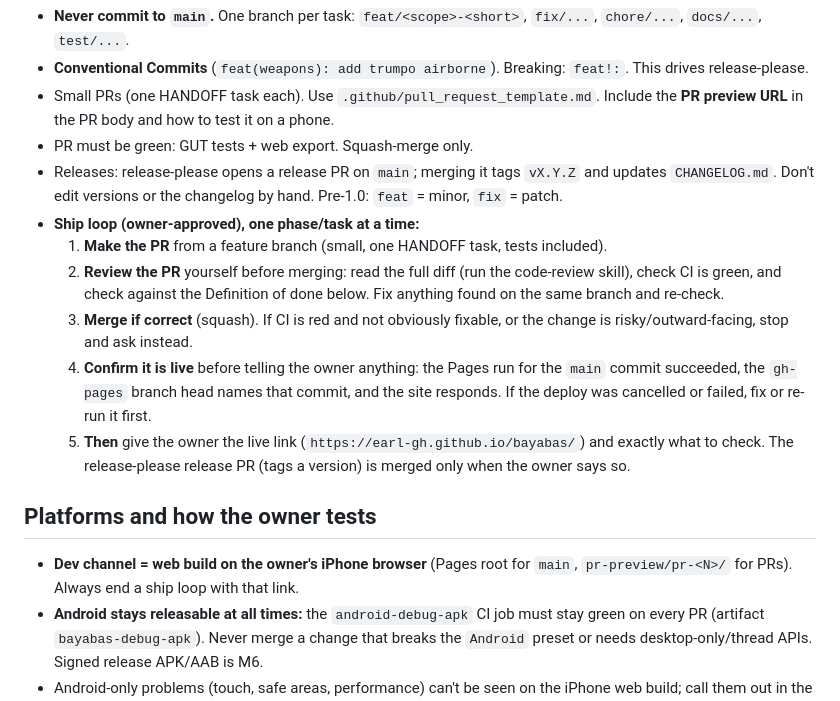
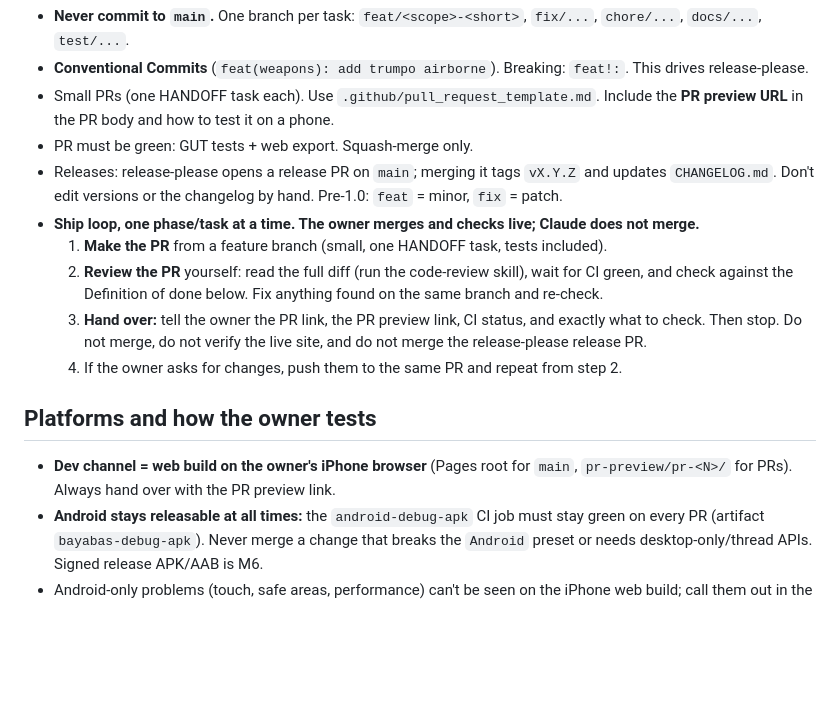
Before and after one commit to earl-gh/bayabas, a Markdown page: CLAUDE.md, the part around the change. GitHub-like rendering; blank space fills up the shorter version.

Commit message:
docs: owner merges and checks live; Claude makes and reviews the PR
Co-Authored-By: Claude Sonnet 5.5 <noreply@anthropic.com>
Claude-Session: https://claude.ai/code/session_01Vpde5vHZTWw1h4wGUTJzwu

```diff
--- a/CLAUDE.md
+++ b/CLAUDE.md
@@ -29,16 +29,14 @@ assets/{models,textures,audio,icons,fonts}   server/   tests/{unit,integration}
 - Small PRs (one HANDOFF task each). Use `.github/pull_request_template.md`. Include the **PR preview URL** in the PR body and how to test it on a phone.
 - PR must be green: GUT tests + web export. Squash-merge only.
 - Releases: release-please opens a release PR on `main`; merging it tags `vX.Y.Z` and updates `CHANGELOG.md`. Don't edit versions or the changelog by hand. Pre-1.0: `feat` = minor, `fix` = patch.
-- **Ship loop (owner-approved), one phase/task at a time:**
+- **Ship loop, one phase/task at a time. The owner merges and checks live; Claude does not merge.**
   1. **Make the PR** from a feature branch (small, one HANDOFF task, tests included).
-  2. **Review the PR** yourself before merging: read the full diff (run the code-review skill), check CI is green, and check against the Definition of done below. Fix anything found on the same branch and re-check.
-  3. **Merge if correct** (squash). If CI is red and not obviously fixable, or the change is risky/outward-facing, stop and ask instead.
-  4. **Confirm it is live** before telling the owner anything: the Pages run for the `main` commit succeeded, the `gh-pages` branch head names that commit, and the site responds. If the deploy was cancelled or failed, fix or re-run it first.
-  5. **Then** give the owner the live link (`https://earl-gh.github.io/bayabas/`) and exactly what to check.
-  The release-please release PR (tags a version) is merged only when the owner says so.
+  2. **Review the PR** yourself: read the full diff (run the code-review skill), wait for CI green, and check against the Definition of done below. Fix anything found on the same branch and re-check.
+  3. **Hand over:** tell the owner the PR link, the PR preview link, CI status, and exactly what to check. Then stop. Do not merge, do not verify the live site, and do not merge the release-please release PR.
+  4. If the owner asks for changes, push them to the same PR and repeat from step 2.
 
 ## Platforms and how the owner tests
-- **Dev channel = web build on the owner's iPhone browser** (Pages root for `main`, `pr-preview/pr-<N>/` for PRs). Always end a ship loop with that link.
+- **Dev channel = web build on the owner's iPhone browser** (Pages root for `main`, `pr-preview/pr-<N>/` for PRs). Always hand over with the PR preview link.
 - **Android stays releasable at all times:** the `android-debug-apk` CI job must stay green on every PR (artifact `bayabas-debug-apk`). Never merge a change that breaks the `Android` preset or needs desktop-only/thread APIs. Signed release APK/AAB is M6.
 - Android-only problems (touch, safe areas, performance) can't be seen on the iPhone web build; call them out in the PR instead of assuming they work.
 
```
